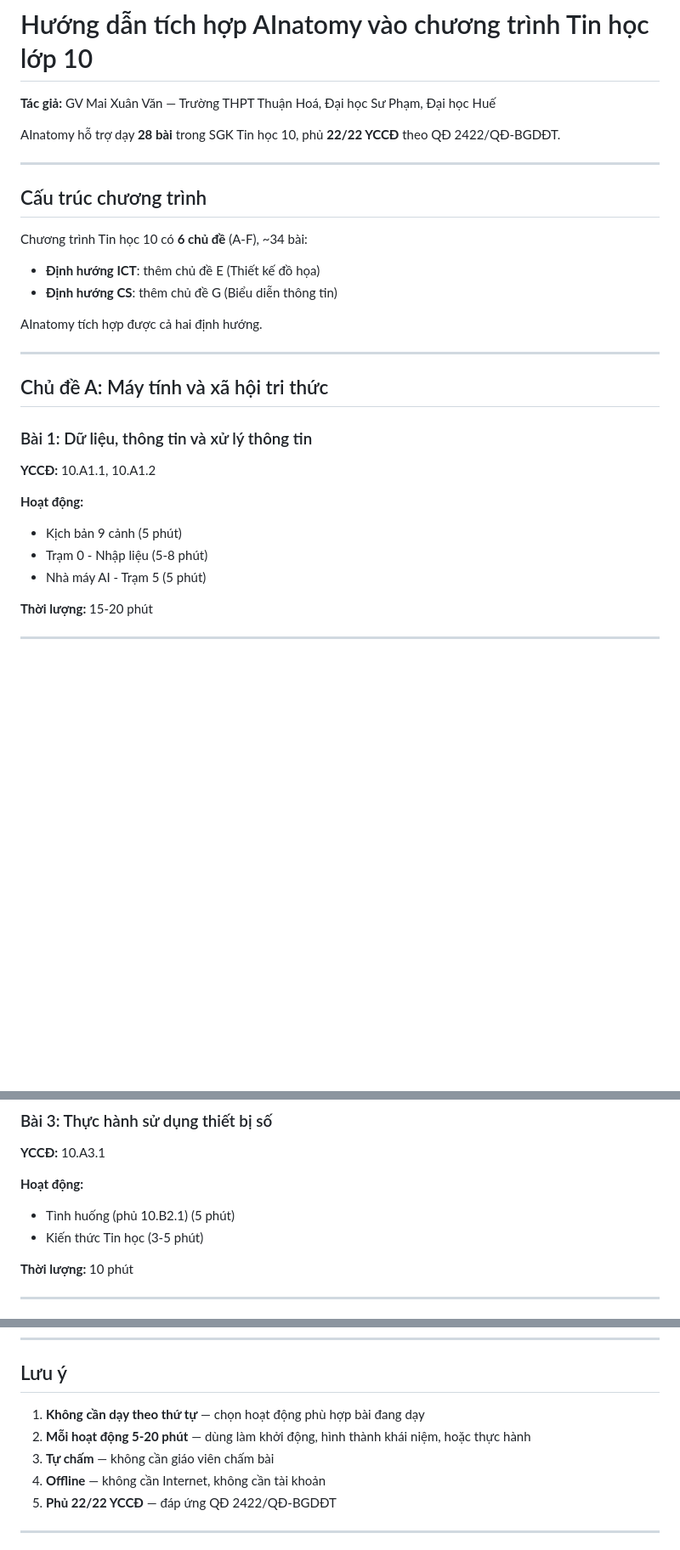
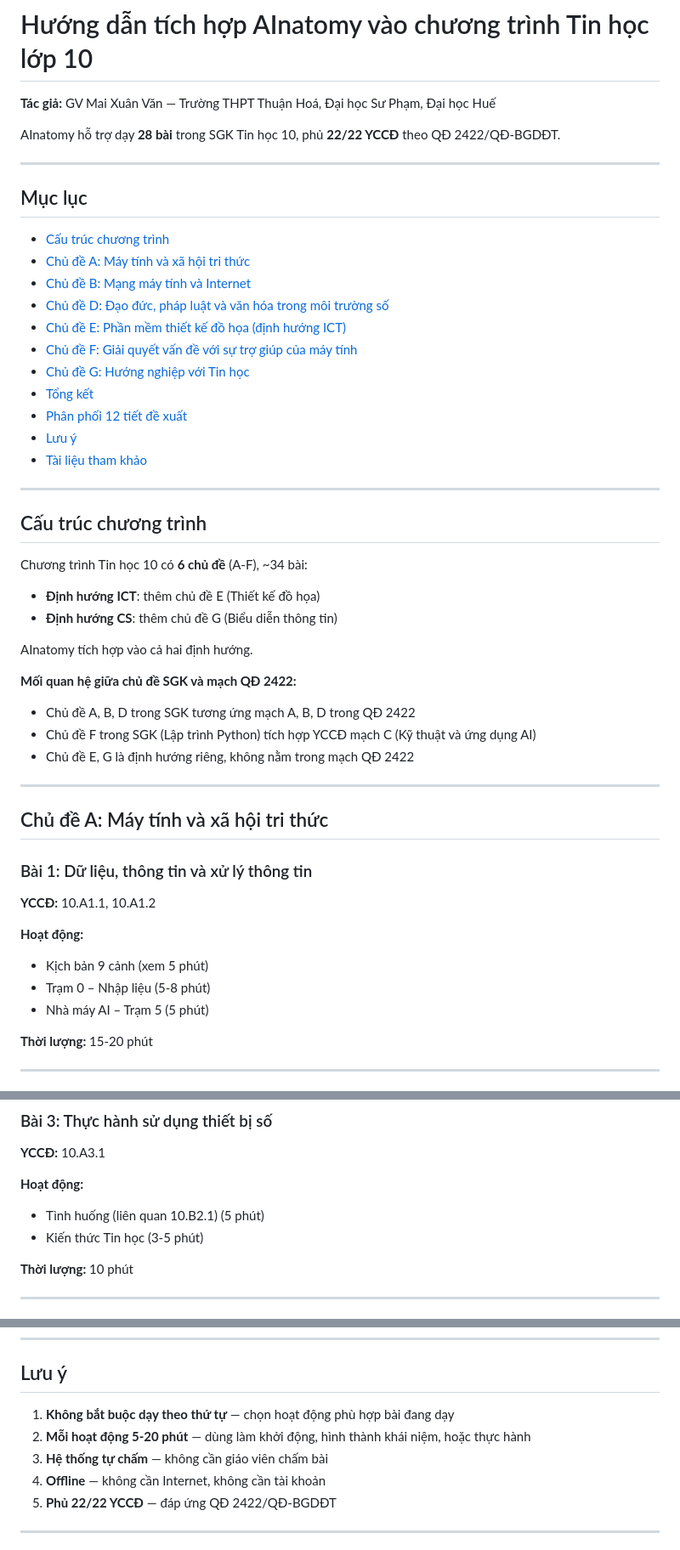
Before and after one commit to mxuanvan02/ainatomy, a Markdown page: HUONG_DAN_TICH_HOP.md, 3 parts joined by grey strips. Shown at 85% size. Drawn GitHub-style; blank space fills up the shorter version.

Commit message:
Cải thiện tài liệu tích hợp theo peer review
- Thêm mục lục để điều hướng
- Giải thích mối quan hệ chủ đề SGK ↔ mạch QĐ 2422
- Sửa '(phủ 10.B2.1)' → '(liên quan 10.B2.1)'
- Thống nhất dấu gạch: '-' → '–' (em dash)
- Sửa 'Không cần' → 'Không bắt buộc', 'Tự chấm' → 'Hệ thống tự chấm'
- Làm rõ 'Kịch bản 9 cảnh (xem 5 phút)'

```diff
--- a/HUONG_DAN_TICH_HOP.md
+++ b/HUONG_DAN_TICH_HOP.md
@@ -3,6 +3,22 @@
 **Tác giả:** GV Mai Xuân Văn — Trường THPT Thuận Hoá, Đại học Sư Phạm, Đại học Huế
 
 AInatomy hỗ trợ dạy **28 bài** trong SGK Tin học 10, phủ **22/22 YCCĐ** theo QĐ 2422/QĐ-BGDĐT.
+
+---
+
+## Mục lục
+
+- [Cấu trúc chương trình](#cấu-trúc-chương-trình)
+- [Chủ đề A: Máy tính và xã hội tri thức](#chủ-đề-a-máy-tính-và-xã-hội-tri-thức)
+- [Chủ đề B: Mạng máy tính và Internet](#chủ-đề-b-mạng-máy-tính-và-internet)
+- [Chủ đề D: Đạo đức, pháp luật và văn hóa trong môi trường số](#chủ-đề-d-đạo-đức-pháp-luật-và-văn-hóa-trong-môi-trường-số)
+- [Chủ đề E: Phần mềm thiết kế đồ họa (định hướng ICT)](#chủ-đề-e-phần-mềm-thiết-kế-đồ-họa-định-hướng-ict)
+- [Chủ đề F: Giải quyết vấn đề với sự trợ giúp của máy tính](#chủ-đề-f-giải-quyết-vấn-đề-với-sự-trợ-giúp-của-máy-tính)
+- [Chủ đề G: Hướng nghiệp với Tin học](#chủ-đề-g-hướng-nghiệp-với-tin-học)
+- [Tổng kết](#tổng-kết)
+- [Phân phối 12 tiết đề xuất](#phân-phối-12-tiết-đề-xuất)
+- [Lưu ý](#lưu-ý)
+- [Tài liệu tham khảo](#tài-liệu-tham-khảo)
 
 ---
 
@@ -12,7 +28,12 @@ Chương trình Tin học 10 có **6 chủ đề** (A-F), ~34 bài:
 - **Định hướng ICT**: thêm chủ đề E (Thiết kế đồ họa)
 - **Định hướng CS**: thêm chủ đề G (Biểu diễn thông tin)
 
-AInatomy tích hợp được cả hai định hướng.
+AInatomy tích hợp vào cả hai định hướng.
+
+**Mối quan hệ giữa chủ đề SGK và mạch QĐ 2422:**
+- Chủ đề A, B, D trong SGK tương ứng mạch A, B, D trong QĐ 2422
+- Chủ đề F trong SGK (Lập trình Python) tích hợp YCCĐ mạch C (Kỹ thuật và ứng dụng AI)
+- Chủ đề E, G là định hướng riêng, không nằm trong mạch QĐ 2422
 
 ---
 
@@ -22,9 +43,9 @@ AInatomy tích hợp được cả hai định hướng.
 **YCCĐ:** 10.A1.1, 10.A1.2
 
 **Hoạt động:**
-- Kịch bản 9 cảnh (5 phút)
-- Trạm 0 - Nhập liệu (5-8 phút)
-- Nhà máy AI - Trạm 5 (5 phút)
+- Kịch bản 9 cảnh (xem 5 phút)
+- Trạm 0 – Nhập liệu (5-8 phút)
+- Nhà máy AI – Trạm 5 (5 phút)
 
 **Thời lượng:** 15-20 phút
 
@@ -45,7 +66,7 @@ AInatomy tích hợp được cả hai định hướng.
 **YCCĐ:** 10.A3.1
 
 **Hoạt động:**
-- Tình huống (phủ 10.B2.1) (5 phút)
+- Tình huống (liên quan 10.B2.1) (5 phút)
 - Kiến thức Tin học (3-5 phút)
 
 **Thời lượng:** 10 phút
@@ -243,9 +264,9 @@ AInatomy tích hợp được cả hai định hướng.
 
 ## Lưu ý
 
-1. **Không cần dạy theo thứ tự** — chọn hoạt động phù hợp bài đang dạy
+1. **Không bắt buộc dạy theo thứ tự** — chọn hoạt động phù hợp bài đang dạy
 2. **Mỗi hoạt động 5-20 phút** — dùng làm khởi động, hình thành khái niệm, hoặc thực hành
-3. **Tự chấm** — không cần giáo viên chấm bài
+3. **Hệ thống tự chấm** — không cần giáo viên chấm bài
 4. **Offline** — không cần Internet, không cần tài khoản
 5. **Phủ 22/22 YCCĐ** — đáp ứng QĐ 2422/QĐ-BGDĐT
 
```
Also changed, not shown: other parts of HUONG_DAN_TICH_HOP.md (+8 -8 lines).
